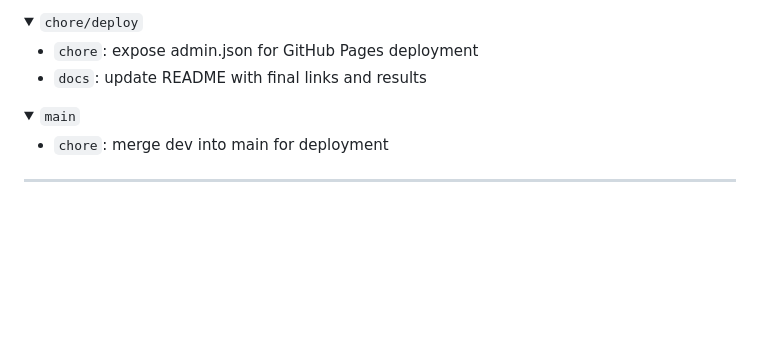
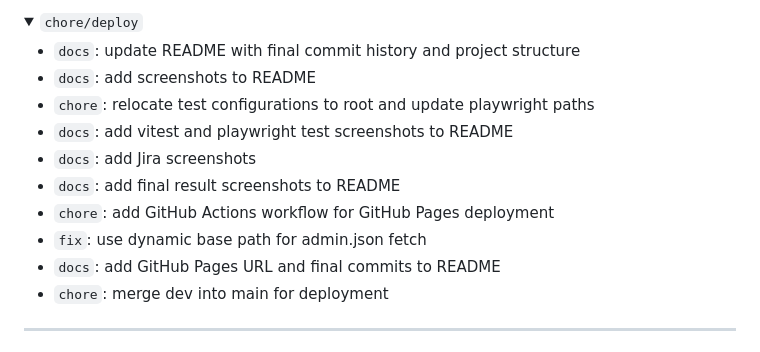
Before and after one commit to Jennydev-25/employee-dashboard, a Markdown page: README.md, the part around one of its changes. GitHub-like rendering; folded sections open; blank space fills up the shorter version.

Commit message:
docs: add GitHub Pages URL and final commits to README

```diff
--- a/README.md
+++ b/README.md
@@ -657,14 +657,15 @@ Diseñado en FigJam antes del desarrollo para mapear las tres rutas posibles del
 <details>
 <summary><code>chore/deploy</code></summary>
 
-- `chore`: expose admin.json for GitHub Pages deployment
-- `docs`: update README with final links and results
-
-</details>
-
-<details>
-<summary><code>main</code></summary>
-
+- `docs`: update README with final commit history and project structure
+- `docs`: add screenshots to README
+- `chore`: relocate test configurations to root and update playwright paths
+- `docs`: add vitest and playwright test screenshots to README
+- `docs`: add Jira screenshots
+- `docs`: add final result screenshots to README
+- `chore`: add GitHub Actions workflow for GitHub Pages deployment
+- `fix`: use dynamic base path for admin.json fetch
+- `docs`: add GitHub Pages URL and final commits to README
 - `chore`: merge dev into main for deployment
 
 </details>
```
Also changed, not shown: other parts of README.md (+1 -1 lines).
